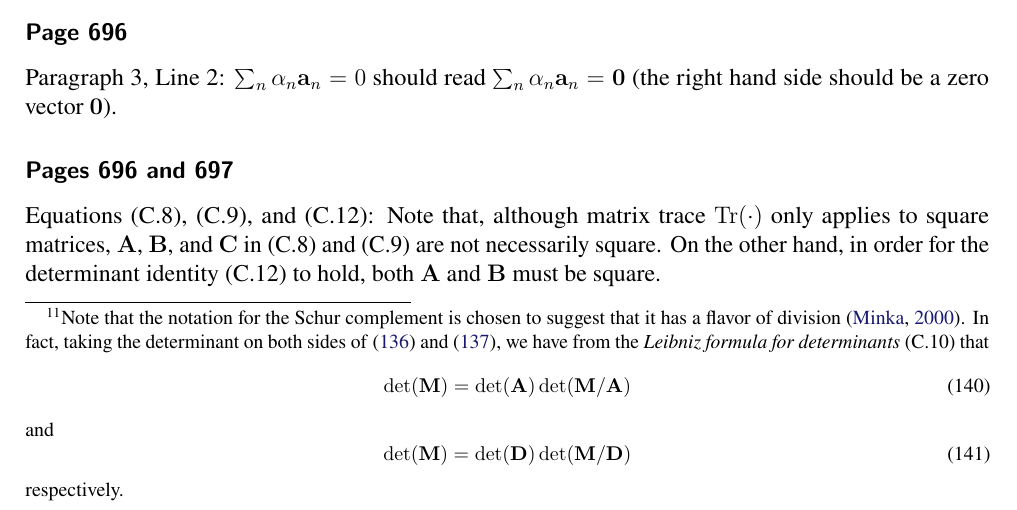
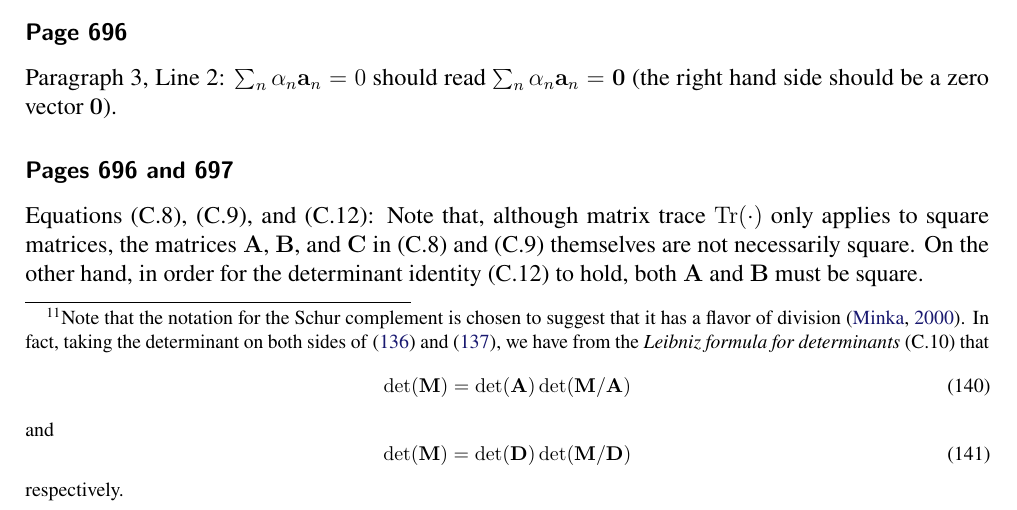
Before and after one commit to yousuketakada/prml_errata, a LaTeX document (prml_errata.tex): part of page 28 of 36, cut so that both start at the same text. Compiled offline with pdfLaTeX.

Commit message:
Edit erratum for Equations (C.8), (C.9), and (C.12)

```diff
--- a/prml_errata.tex
+++ b/prml_errata.tex
@@ -2272,7 +2272,8 @@ $\sum_n \alpha_n \mathbf{a}_n = 0$ should read $\sum_n \alpha_n \mathbf{a}_n = \
 \erratum{Pages~696 and 697}
 Equations~(C.8), (C.9), and (C.12):
 Note that, although matrix trace~$\operatorname{Tr}(\cdot)$ only applies to square matrices,
-$\mathbf{A}$, $\mathbf{B}$, and $\mathbf{C}$ in (C.8) and (C.9) are not necessarily square.
+the matrices~$\mathbf{A}$, $\mathbf{B}$, and $\mathbf{C}$ in (C.8) and (C.9) themselves are
+not necessarily square.
 On the other hand, in order for the determinant identity~(C.12) to hold,
 both $\mathbf{A}$ and $\mathbf{B}$ must be square.
 
```
